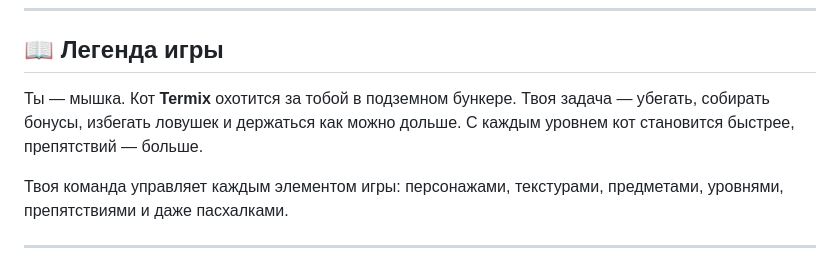
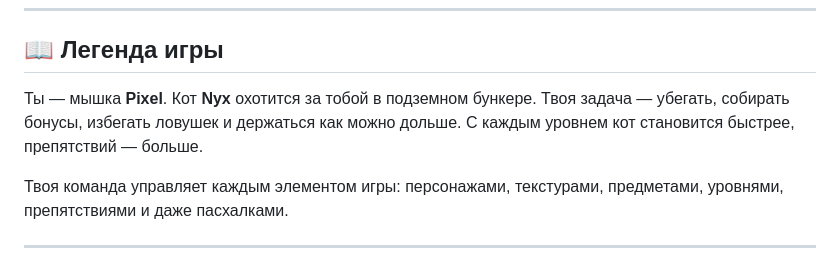
Before and after one commit to termixu/Scitter, a Markdown page: README.md, the part around the change. Drawn GitHub-style.

```diff
--- a/README.md
+++ b/README.md
@@ -10,7 +10,7 @@
 
 ## 📖 Легенда игры
 
-Ты — мышка. Кот **Termix** охотится за тобой в подземном бункере. Твоя задача — убегать, собирать бонусы, избегать ловушек и держаться как можно дольше. С каждым уровнем кот становится быстрее, препятствий — больше.
+Ты — мышка **Pixel**. Кот **Nyx** охотится за тобой в подземном бункере. Твоя задача — убегать, собирать бонусы, избегать ловушек и держаться как можно дольше. С каждым уровнем кот становится быстрее, препятствий — больше.
 
 Твоя команда управляет каждым элементом игры: персонажами, текстурами, предметами, уровнями, препятствиями и даже пасхалками.
 
```
